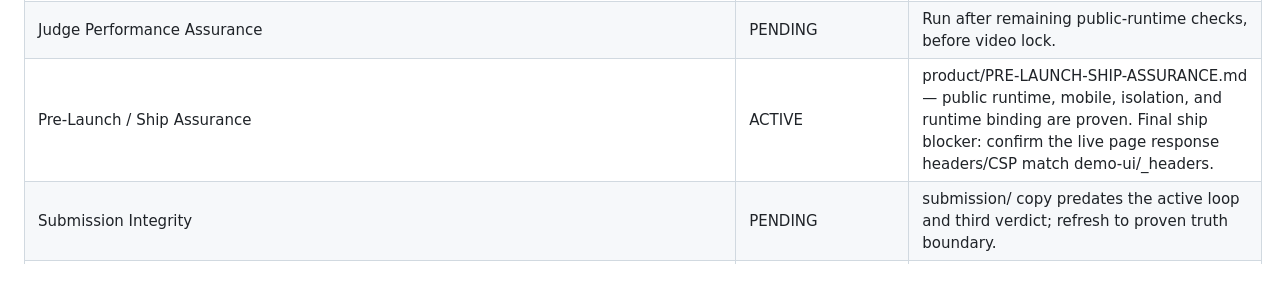
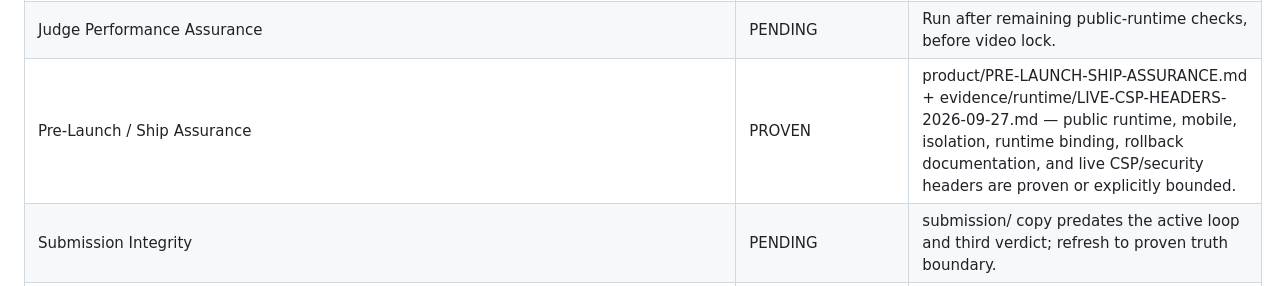
Before and after one commit to Faadil1/collider-bob, a Markdown page: product/GATEWAY-REGISTRY.md, the part around the change. Drawn GitHub-style.

Commit message:
docs: promote ship assurance to proven

```diff
--- a/product/GATEWAY-REGISTRY.md
+++ b/product/GATEWAY-REGISTRY.md
@@ -25,7 +25,7 @@ Every registered gateway receives an explicit status. Nothing is silently forgot
 | Public Runtime / Live Proof | PROVEN | Three-verdict guard, separate-session isolation, real-iPhone mobile smoke, and exact runtime↔commit binding are proven by evidence/runtime/ receipts. CSP/header confirmation remains a Ship Assurance item, not a runtime-truth blocker. |
 | Deterministic Demo | PROVEN | Public desktop and real-iPhone runs reproduce the three guard verdicts, exact restoration, Evidence/Active modes, and isolated sessions; runtime binding is proven. |
 | Judge Performance Assurance | PENDING | Run after remaining public-runtime checks, before video lock. |
-| Pre-Launch / Ship Assurance | ACTIVE | product/PRE-LAUNCH-SHIP-ASSURANCE.md — public runtime, mobile, isolation, and runtime binding are proven. Final ship blocker: confirm the live page response headers/CSP match demo-ui/_headers. |
+| Pre-Launch / Ship Assurance | PROVEN | product/PRE-LAUNCH-SHIP-ASSURANCE.md + evidence/runtime/LIVE-CSP-HEADERS-2026-09-27.md — public runtime, mobile, isolation, runtime binding, rollback documentation, and live CSP/security headers are proven or explicitly bounded. |
 | Submission Integrity | PENDING | submission/ copy predates the active loop and third verdict; refresh to proven truth boundary. |
 | Final Snapshot / CURRENT / HANDOVER | ACTIVE | state/CURRENT.yaml and state/HANDOVER.yaml updated through the public three-verdict proof; final snapshot after remaining gates. |
 | x402 | N/A | No payment rail in the product. |
```
